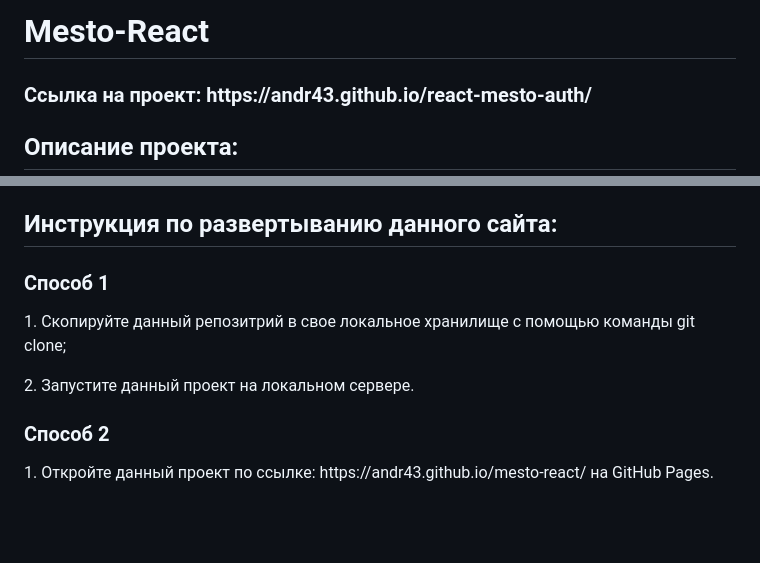
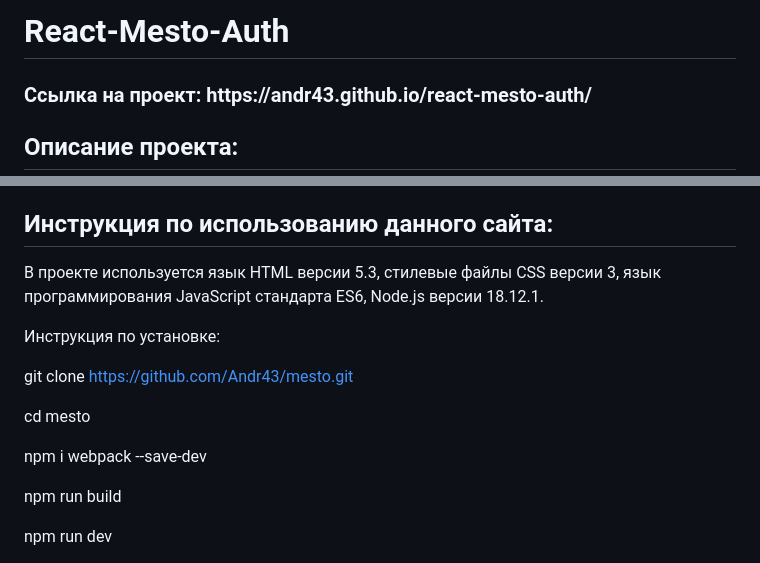
Before and after one commit to Andr43/react-mesto-auth, a Markdown page: README.md, 2 parts joined by grey strips. Drawn GitHub-style; blank space fills up the shorter version.

Commit message:
Подкорректировал файл README

```diff
--- a/README.md
+++ b/README.md
@@ -1,4 +1,4 @@
-# Mesto-React
+# React-Mesto-Auth
 <h3>Ссылка на проект: https://andr43.github.io/react-mesto-auth/</h3>
 
 ## Описание проекта:
@@ -26,10 +26,17 @@
 * Резиновая верстка,
 * и другие технологии.
 
-## Инструкция по развертыванию данного сайта:
-<h3>Способ 1</h3>
-<p>1. Скопируйте данный репозитрий в свое локальное хранилище с помощью команды git clone;</p>
-<p>2. Запустите данный проект на локальном сервере.</p>
+## Инструкция по использованию данного сайта:
+В проекте используется язык HTML версии 5.3, стилевые файлы CSS версии 3, язык программирования JavaScript стандарта ES6, Node.js версии 18.12.1.
 
-<h3>Способ 2</h3>
-1. Откройте данный проект по ссылке: https://andr43.github.io/mesto-react/ на GitHub Pages.
+Инструкция по установке:
+
+git clone https://github.com/Andr43/mesto.git
+
+cd mesto
+
+npm i webpack --save-dev
+
+npm run build
+
+npm run dev
```
